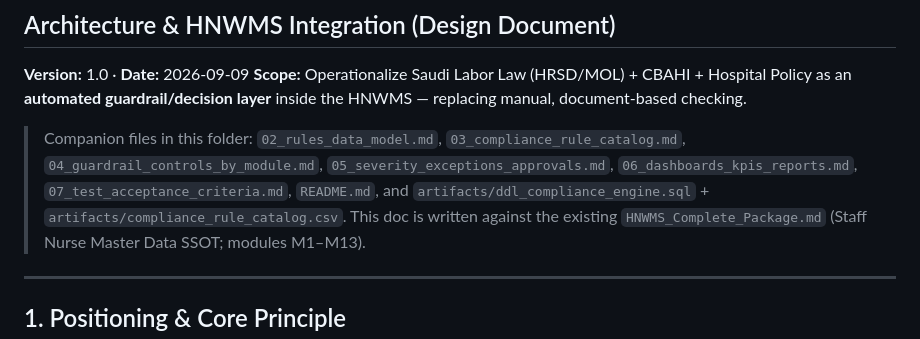
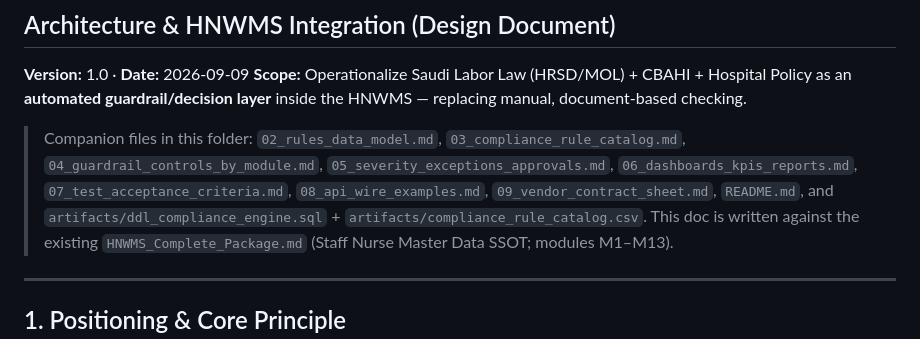
Before and after one commit to percibalvillegas18/Nurs-App_v1, a Markdown page: compliance-guardrails/01_architecture_integration.md, the part around the change. Drawn GitHub-style.

```diff
--- a/compliance-guardrails/01_architecture_integration.md
+++ b/compliance-guardrails/01_architecture_integration.md
@@ -4,7 +4,7 @@
 **Version:** 1.0 · **Date:** 2026-09-09
 **Scope:** Operationalize Saudi Labor Law (HRSD/MOL) + CBAHI + Hospital Policy as an **automated guardrail/decision layer** inside the HNWMS — replacing manual, document-based checking.
 
-> Companion files in this folder: `02_rules_data_model.md`, `03_compliance_rule_catalog.md`, `04_guardrail_controls_by_module.md`, `05_severity_exceptions_approvals.md`, `06_dashboards_kpis_reports.md`, `07_test_acceptance_criteria.md`, `README.md`, and `artifacts/ddl_compliance_engine.sql` + `artifacts/compliance_rule_catalog.csv`.
+> Companion files in this folder: `02_rules_data_model.md`, `03_compliance_rule_catalog.md`, `04_guardrail_controls_by_module.md`, `05_severity_exceptions_approvals.md`, `06_dashboards_kpis_reports.md`, `07_test_acceptance_criteria.md`, `08_api_wire_examples.md`, `09_vendor_contract_sheet.md`, `README.md`, and `artifacts/ddl_compliance_engine.sql` + `artifacts/compliance_rule_catalog.csv`.
 > This doc is written against the existing `HNWMS_Complete_Package.md` (Staff Nurse Master Data SSOT; modules M1–M13).
 
 ---
```
Also changed, not shown: HNWMS_Complete_Package.md (+16 -14 lines), implementation-plan/01_implementation_plan.md (+1 -1 lines).
